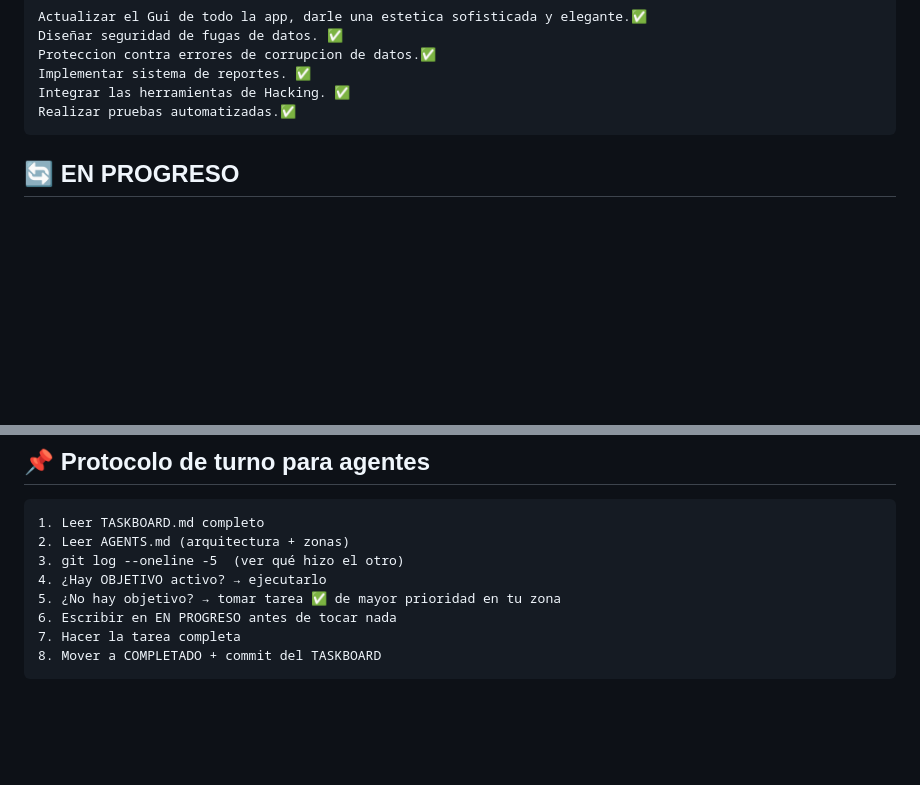
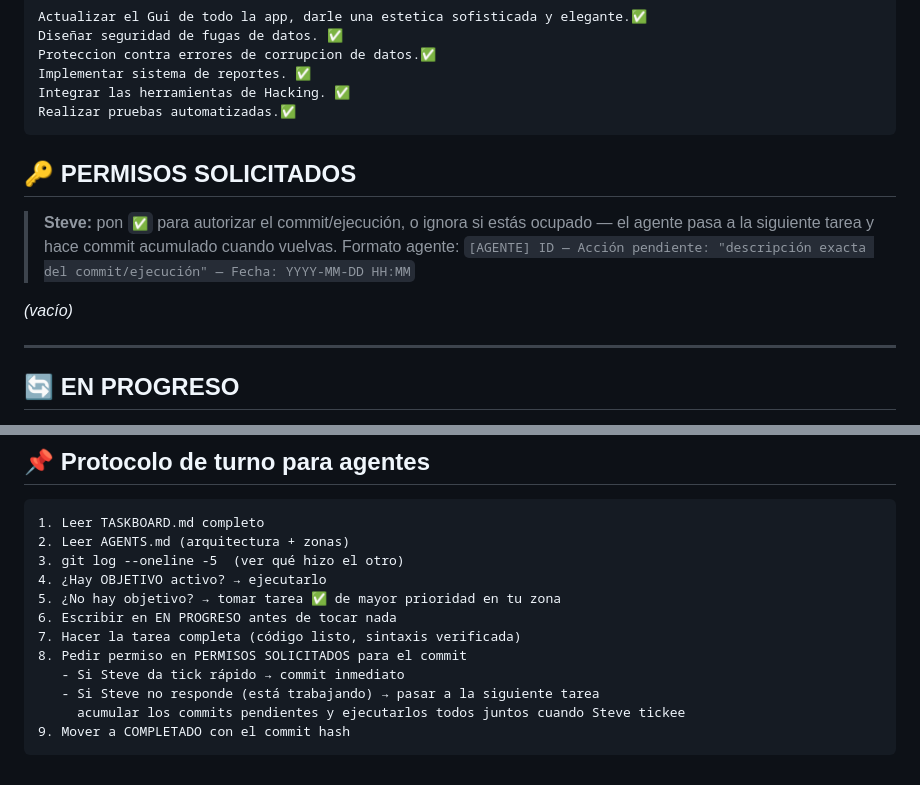
Before and after one commit to FlEtsv/cyber-agent, a Markdown page: TASKBOARD.md, 2 parts joined by grey strips. Drawn GitHub-style; blank space fills up the shorter version.

Commit message:
[claude] docs: añadir seccion PERMISOS SOLICITADOS y actualizar protocolo de commit

````diff
--- a/TASKBOARD.md
+++ b/TASKBOARD.md
@@ -53,6 +53,15 @@ Si Steve escribe esas palabras en `OBJETIVOS`, ambos agentes paran, commitean el
 
 
 
+
+## 🔑 PERMISOS SOLICITADOS
+
+> **Steve:** pon `✅` para autorizar el commit/ejecución, o ignora si estás ocupado — el agente pasa a la siguiente tarea y hace commit acumulado cuando vuelvas.
+> Formato agente: `[AGENTE] ID — Acción pendiente: "descripción exacta del commit/ejecución" — Fecha: YYYY-MM-DD HH:MM`
+
+*(vacío)*
+
+---
 
 ## 🔄 EN PROGRESO
 
@@ -133,6 +142,10 @@ Cambia `⬜` a `✅` para aprobarla. Los agentes la ejecutan en su próxima sesi
 4. ¿Hay OBJETIVO activo? → ejecutarlo
 5. ¿No hay objetivo? → tomar tarea ✅ de mayor prioridad en tu zona
 6. Escribir en EN PROGRESO antes de tocar nada
-7. Hacer la tarea completa
-8. Mover a COMPLETADO + commit del TASKBOARD
+7. Hacer la tarea completa (código listo, sintaxis verificada)
+8. Pedir permiso en PERMISOS SOLICITADOS para el commit
+   - Si Steve da tick rápido → commit inmediato
+   - Si Steve no responde (está trabajando) → pasar a la siguiente tarea
+     acumular los commits pendientes y ejecutarlos todos juntos cuando Steve tickee
+9. Mover a COMPLETADO con el commit hash
 ```
````
